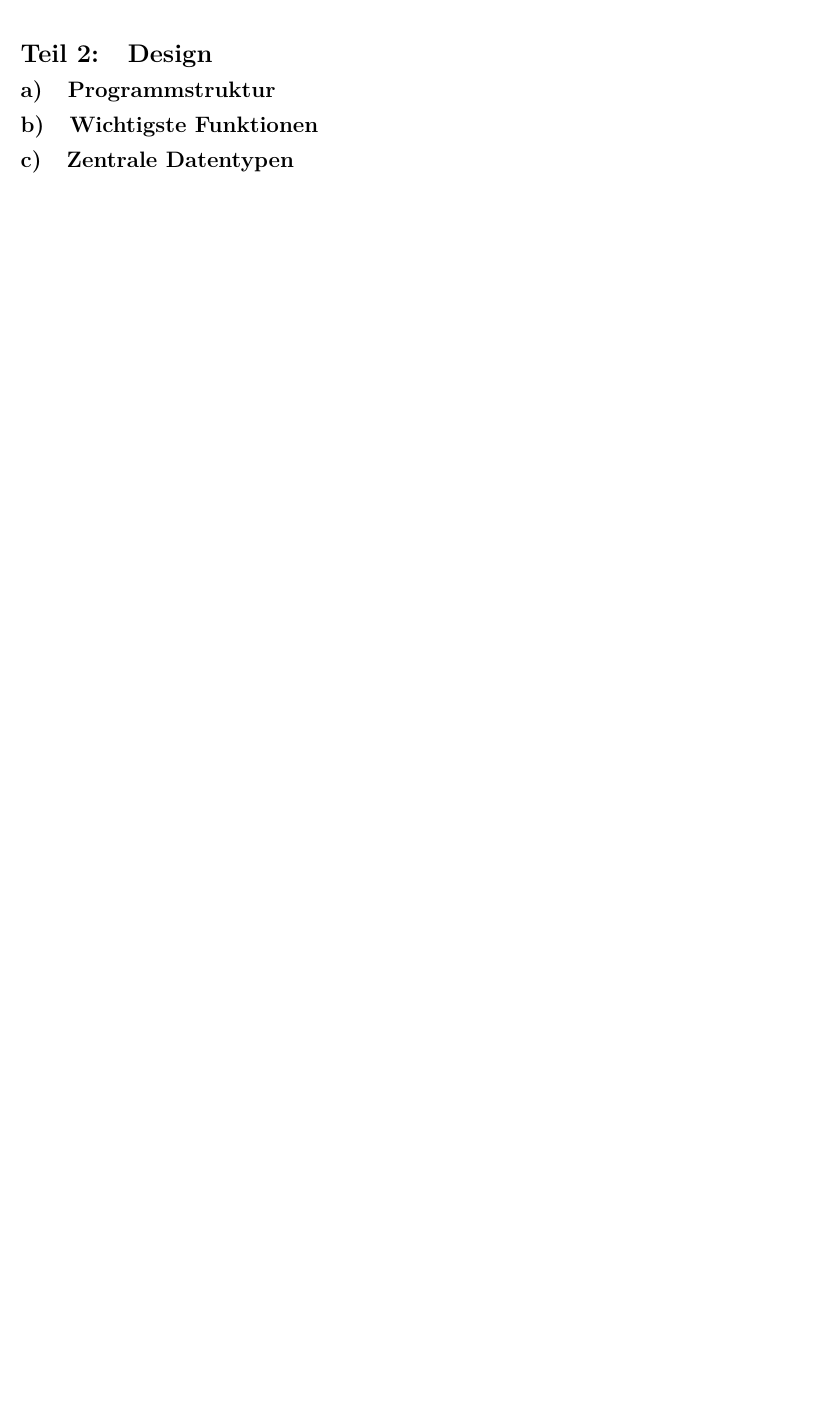
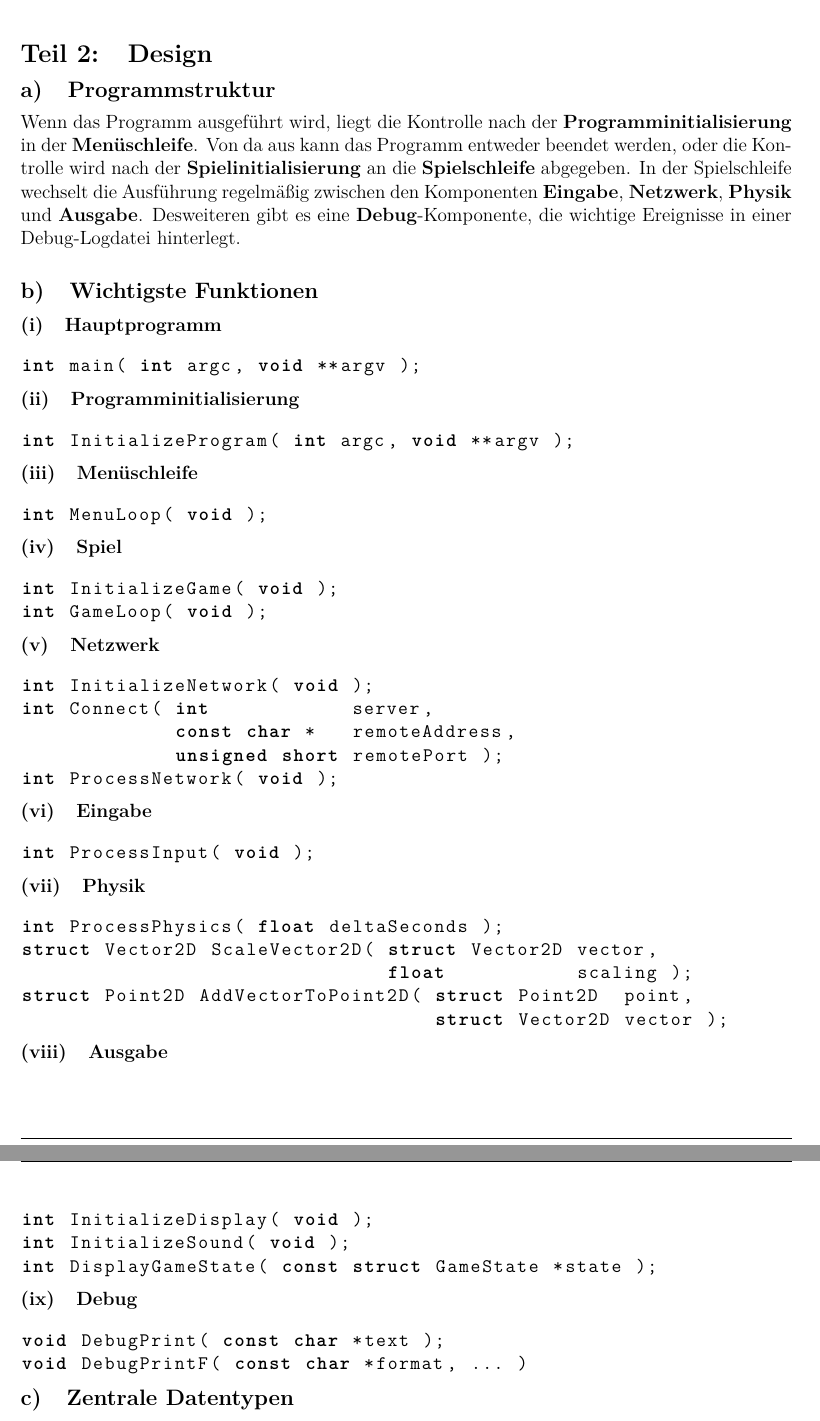
Before and after one commit to fceschmidt/multipong, a LaTeX problem sheet (docs/specification.tex): part of page 2 of 5 before the commit and two parts of pages 2 and 3 of 7 after it, the two joined at a grey line, cut so that both start at the same text, the shorter picture padded with empty space. Compiled offline with pdfLaTeX.

Commit message:
Add rest to spec.

```diff
--- a/docs/specification.tex
+++ b/docs/specification.tex
@@ -44,4 +44,71 @@ Mehrere Spieler können sich zum Spiel innerhalb eines LAN-Netzwerks miteinander
 \section{Design}
 
 \subsection{Programmstruktur}
+Wenn das Programm ausgeführt wird, liegt die Kontrolle nach der \textbf{Programminitialisierung} in der \textbf{Menüschleife}. Von da aus kann das Programm entweder beendet werden, oder die Kontrolle wird nach der \textbf{Spielinitialisierung} an die \textbf{Spielschleife} abgegeben. In der Spielschleife wechselt die Ausführung regelmäßig zwischen den Komponenten \textbf{Eingabe}, \textbf{Netzwerk}, \textbf{Physik} und \textbf{Ausgabe}. Desweiteren gibt es eine \textbf{Debug}-Komponente, die wichtige Ereignisse in einer Debug-Logdatei hinterlegt.
+
 \subsection{Wichtigste Funktionen}
+\subsubsection{Hauptprogramm}
+
+\begin{cblock}
+int main( int argc, void **argv );
+\end{cblock}
+
+\subsubsection{Programminitialisierung}
+
+\begin{cblock}
+int InitializeProgram( int argc, void **argv );
+\end{cblock}
+
+\subsubsection{Menüschleife}
+
+\begin{cblock}
+int MenuLoop( void );
+\end{cblock}
+
+\subsubsection{Spiel}
+
+\begin{cblock}
+int InitializeGame( void );
+int GameLoop( void );
+\end{cblock}
+
+\subsubsection{Netzwerk}
+
+\begin{cblock}
+int InitializeNetwork( void );
+int Connect( int 			server,
+			 const char *	remoteAddress,
+			 unsigned short	remotePort );
+int ProcessNetwork( void );
+\end{cblock}
+
+\subsubsection{Eingabe}
+
+\begin{cblock}
+int ProcessInput( void );
+\end{cblock}
+
+\subsubsection{Physik}
+
+\begin{cblock}
+int ProcessPhysics( float deltaSeconds );
+struct Vector2D ScaleVector2D( struct Vector2D vector,
+							   float 		   scaling );
+struct Point2D AddVectorToPoint2D( struct Point2D  point,
+								   struct Vector2D vector );
+\end{cblock}
+
+\subsubsection{Ausgabe}
+
+\begin{cblock}
+int InitializeDisplay( void );
+int InitializeSound( void );
+int DisplayGameState( const struct GameState *state );
+\end{cblock}
+
+\subsubsection{Debug}
+
+\begin{cblock}
+void DebugPrint( const char *text );
+void DebugPrintF( const char *format, ... )
+\end{cblock}
```
Also changed, not shown: docs/specification.pdf, docs/specification.tex (64 more changed lines).
